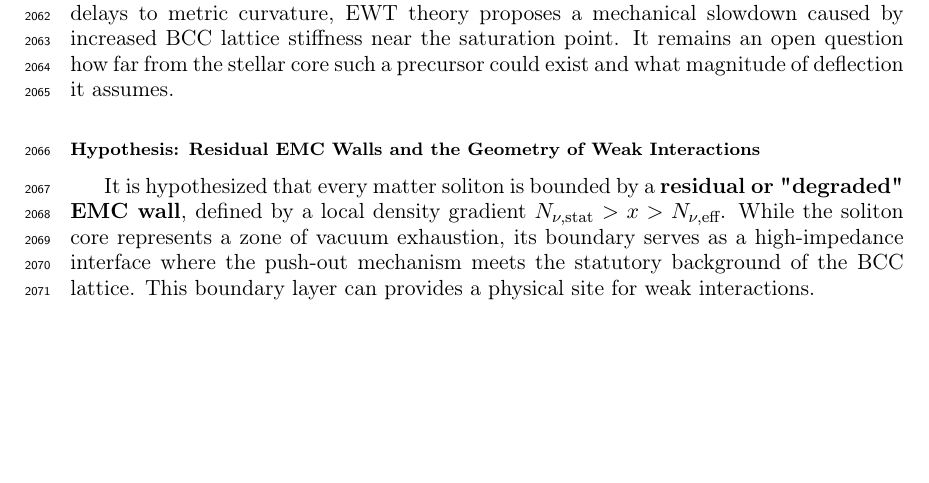
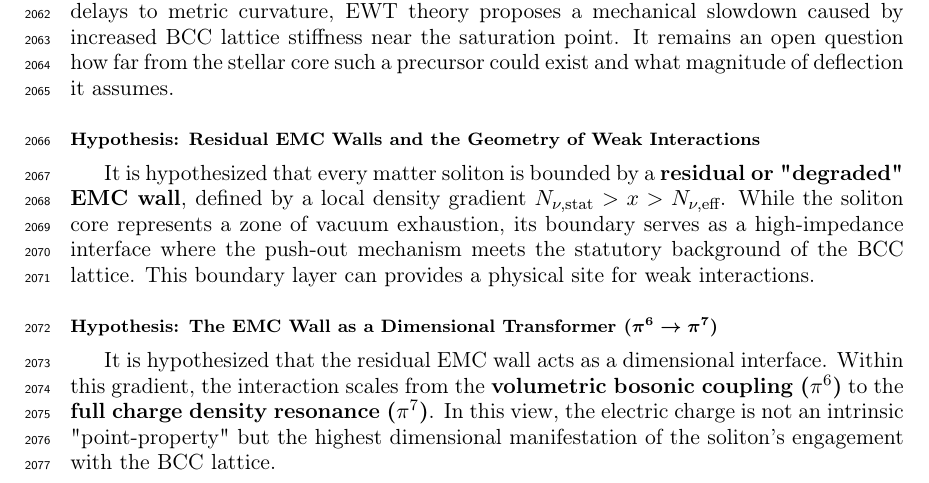
Before and after one commit to lsmolinski/MagnetismGravity, a LaTeX document (MagnetismGravity.tex): part of page 70 of 101, cut so that both start at the same text, the shorter picture padded with empty space. Compiled offline with pdfLaTeX; a LaTeX package or settings file that is missing is left out.

Commit message:
jeszcze EMC i pi^7 to ciekawa nawet koncepcja

```diff
--- a/MagnetismGravity.tex
+++ b/MagnetismGravity.tex
@@ -2177,6 +2177,8 @@ It has been hypothesized that stars possess an EMC precursor wall. This local in
 \subsubsection*{Hypothesis: Residual EMC Walls and the Geometry of Weak Interactions}
 It is hypothesized that every matter soliton is bounded by a \textbf{residual or "degraded" EMC wall}, defined by a local density gradient $N_{\nu, \text{stat}} > x > N_{\nu, \text{eff}}$. While the soliton core represents a zone of vacuum exhaustion, its boundary serves as a high-impedance interface where the push-out mechanism meets the statutory background of the BCC lattice. This boundary layer can provides a physical site for weak interactions.
 
+\subsubsection*{Hypothesis: The EMC Wall as a Dimensional Transformer ($\pi^6 \to \pi^7$)}
+It is hypothesized that the residual EMC wall acts as a dimensional interface. Within this gradient, the interaction scales from the \textbf{volumetric bosonic coupling ($\pi^6$)} to the \textbf{full charge density resonance ($\pi^7$)}. In this view, the electric charge is not an intrinsic "point-property" but the highest dimensional manifestation of the soliton's engagement with the BCC lattice.
 
 \subsection{The Erasure of "Dark" Placeholders}
 
```
Also changed, not shown: MagnetismGravity.pdf.
